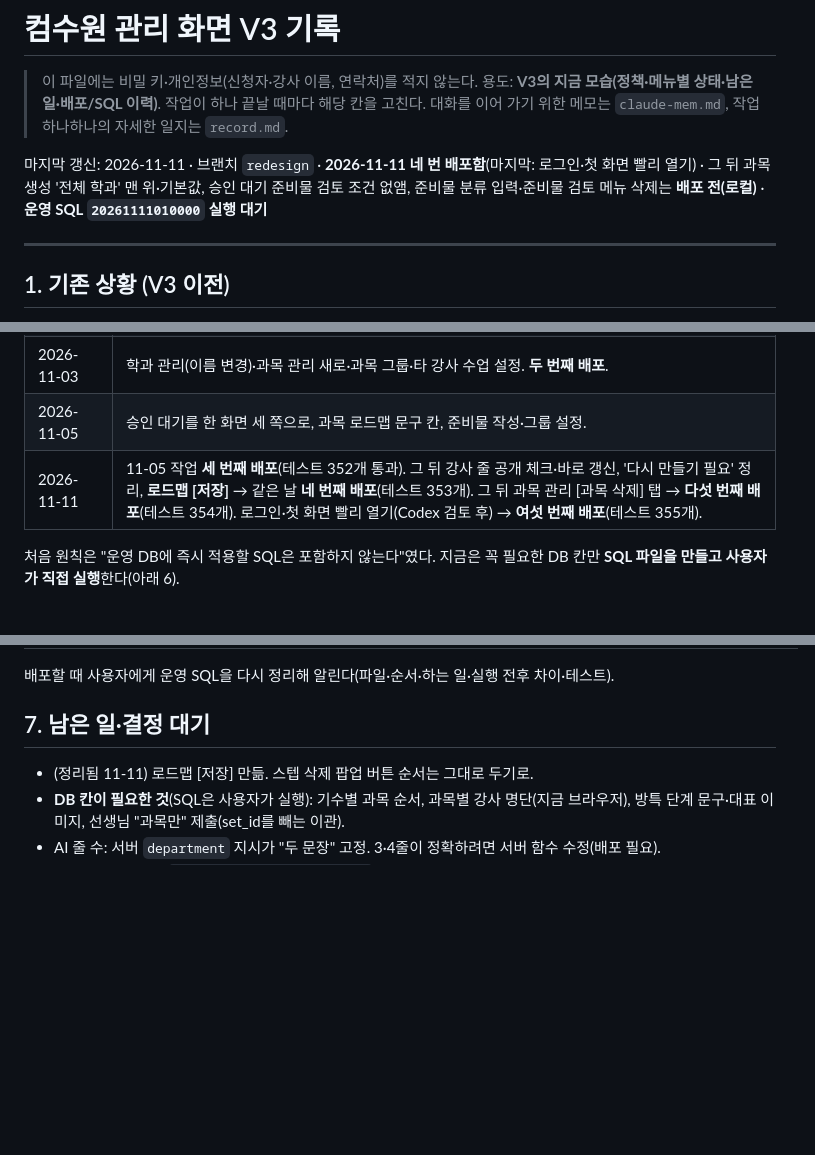
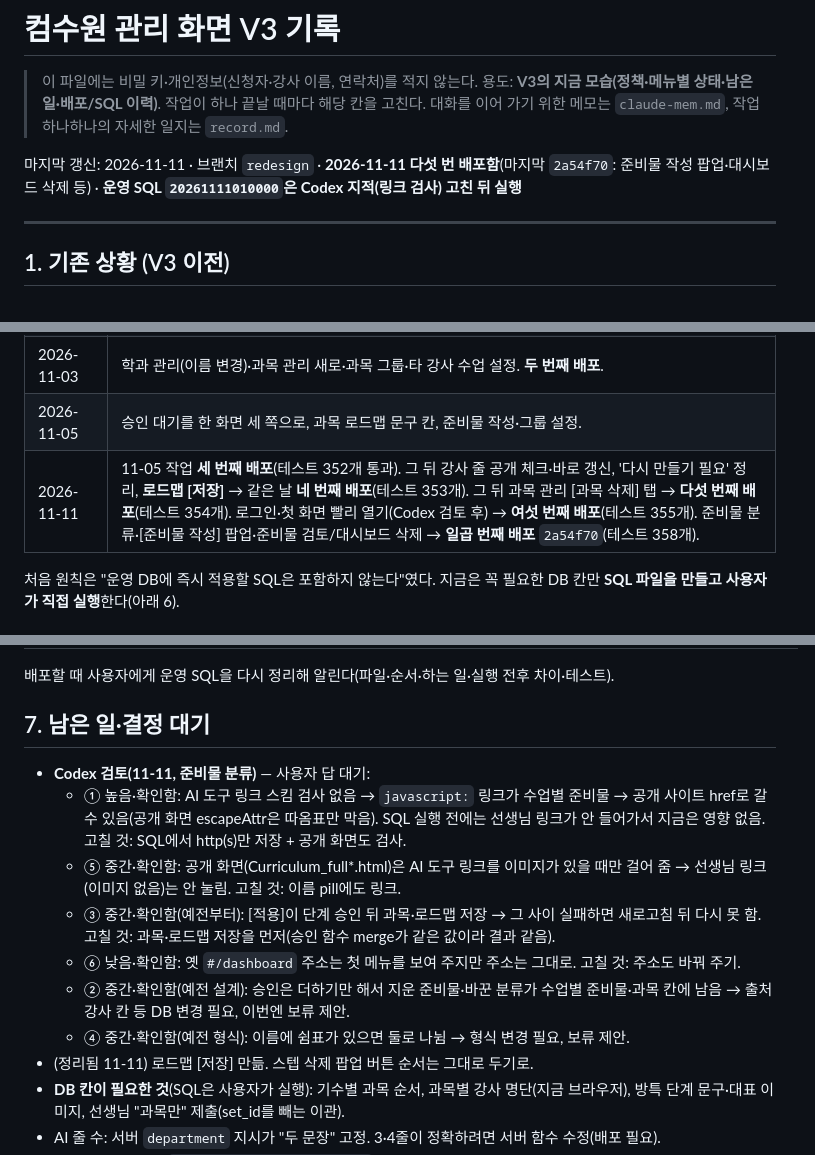
Before and after one commit to rladiddus/comsw, a Markdown page: record_v3.md, 3 parts joined by grey strips. Rendered like a GitHub page; blank space fills up the shorter version.

Commit message:
docs: 2026-11-11 배포·Codex 검토 기록
Co-Authored-By: Claude Opus 5.5 <noreply@anthropic.com>

```diff
--- a/record_v3.md
+++ b/record_v3.md
@@ -4,7 +4,7 @@
 > 용도: **V3의 지금 모습(정책·메뉴별 상태·남은 일·배포/SQL 이력)**. 작업이 하나 끝날 때마다 해당 칸을 고친다.
 > 대화를 이어 가기 위한 메모는 `claude-mem.md`, 작업 하나하나의 자세한 일지는 `record.md`.
 
-마지막 갱신: 2026-11-11 · 브랜치 `redesign` · **2026-11-11 네 번 배포함**(마지막: 로그인·첫 화면 빨리 열기) · 그 뒤 과목 생성 '전체 학과' 맨 위·기본값, 승인 대기 준비물 검토 조건 없앰, 준비물 분류 입력·준비물 검토 메뉴 삭제는 **배포 전(로컬)** · **운영 SQL `20261111010000` 실행 대기**
+마지막 갱신: 2026-11-11 · 브랜치 `redesign` · **2026-11-11 다섯 번 배포함**(마지막 `2a54f70`: 준비물 작성 팝업·대시보드 삭제 등) · **운영 SQL `20261111010000`은 Codex 지적(링크 검사) 고친 뒤 실행**
 
 ---
 
@@ -29,7 +29,7 @@
 | 2026-11-02 | **첫 배포**(redesign → main). 매뉴얼 `manual/v3-head.html`(학과장)·`manual/v3-teacher.html`(강사). |
 | 2026-11-03 | 학과 관리(이름 변경)·과목 관리 새로·과목 그룹·타 강사 수업 설정. **두 번째 배포**. |
 | 2026-11-05 | 승인 대기를 한 화면 세 쪽으로, 과목 로드맵 문구 칸, 준비물 작성·그룹 설정. |
-| 2026-11-11 | 11-05 작업 **세 번째 배포**(테스트 352개 통과). 그 뒤 강사 줄 공개 체크·바로 갱신, '다시 만들기 필요' 정리, **로드맵 [저장]** → 같은 날 **네 번째 배포**(테스트 353개). 그 뒤 과목 관리 [과목 삭제] 탭 → **다섯 번째 배포**(테스트 354개). 로그인·첫 화면 빨리 열기(Codex 검토 후) → **여섯 번째 배포**(테스트 355개). |
+| 2026-11-11 | 11-05 작업 **세 번째 배포**(테스트 352개 통과). 그 뒤 강사 줄 공개 체크·바로 갱신, '다시 만들기 필요' 정리, **로드맵 [저장]** → 같은 날 **네 번째 배포**(테스트 353개). 그 뒤 과목 관리 [과목 삭제] 탭 → **다섯 번째 배포**(테스트 354개). 로그인·첫 화면 빨리 열기(Codex 검토 후) → **여섯 번째 배포**(테스트 355개). 준비물 분류·[준비물 작성] 팝업·준비물 검토/대시보드 삭제 → **일곱 번째 배포** `2a54f70`(테스트 358개). |
 
 처음 원칙은 "운영 DB에 즉시 적용할 SQL은 포함하지 않는다"였다. 지금은 꼭 필요한 DB 칸만 **SQL 파일을 만들고 사용자가 직접 실행**한다(아래 6).
 
@@ -131,6 +131,13 @@
 
 ## 7. 남은 일·결정 대기
 
+- **Codex 검토(11-11, 준비물 분류)** — 사용자 답 대기:
+  - ① 높음·확인함: AI 도구 링크 스킴 검사 없음 → `javascript:` 링크가 수업별 준비물 → 공개 사이트 href로 갈 수 있음(공개 화면 escapeAttr은 따옴표만 막음). SQL 실행 전에는 선생님 링크가 안 들어가서 지금은 영향 없음. 고칠 것: SQL에서 http(s)만 저장 + 공개 화면도 검사.
+  - ⑤ 중간·확인함: 공개 화면(Curriculum_full*.html)은 AI 도구 링크를 이미지가 있을 때만 걸어 줌 → 선생님 링크(이미지 없음)는 안 눌림. 고칠 것: 이름 pill에도 링크.
+  - ③ 중간·확인함(예전부터): [적용]이 단계 승인 뒤 과목·로드맵 저장 → 그 사이 실패하면 새로고침 뒤 다시 못 함. 고칠 것: 과목·로드맵 저장을 먼저(승인 함수 merge가 같은 값이라 결과 같음).
+  - ⑥ 낮음·확인함: 옛 `#/dashboard` 주소는 첫 메뉴를 보여 주지만 주소는 그대로. 고칠 것: 주소도 바꿔 주기.
+  - ② 중간·확인함(예전 설계): 승인은 더하기만 해서 지운 준비물·바꾼 분류가 수업별 준비물·과목 칸에 남음 → 출처 강사 칸 등 DB 변경 필요, 이번엔 보류 제안.
+  - ④ 중간·확인함(예전 형식): 이름에 쉼표가 있으면 둘로 나뉨 → 형식 변경 필요, 보류 제안.
 - (정리됨 11-11) 로드맵 [저장] 만듦. 스텝 삭제 팝업 버튼 순서는 그대로 두기로.
 - **DB 칸이 필요한 것**(SQL은 사용자가 실행): 기수별 과목 순서, 과목별 강사 명단(지금 브라우저), 방특 단계 문구·대표 이미지, 선생님 "과목만" 제출(set_id를 빼는 이관).
 - AI 줄 수: 서버 `department` 지시가 "두 문장" 고정. 3·4줄이 정확하려면 서버 함수 수정(배포 필요).
```
Also changed, not shown: claude-mem.md (+3 -1 lines), record.md (+1 -0 lines).
